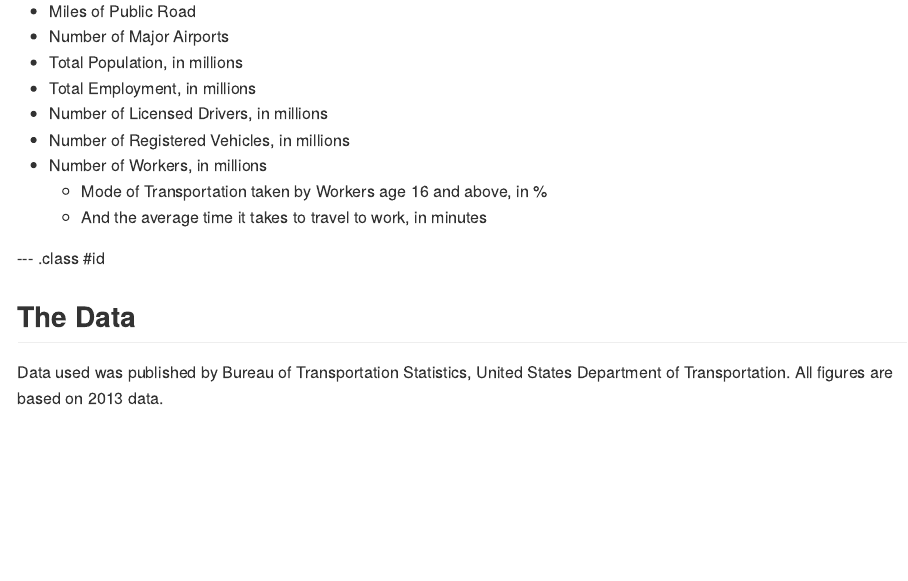
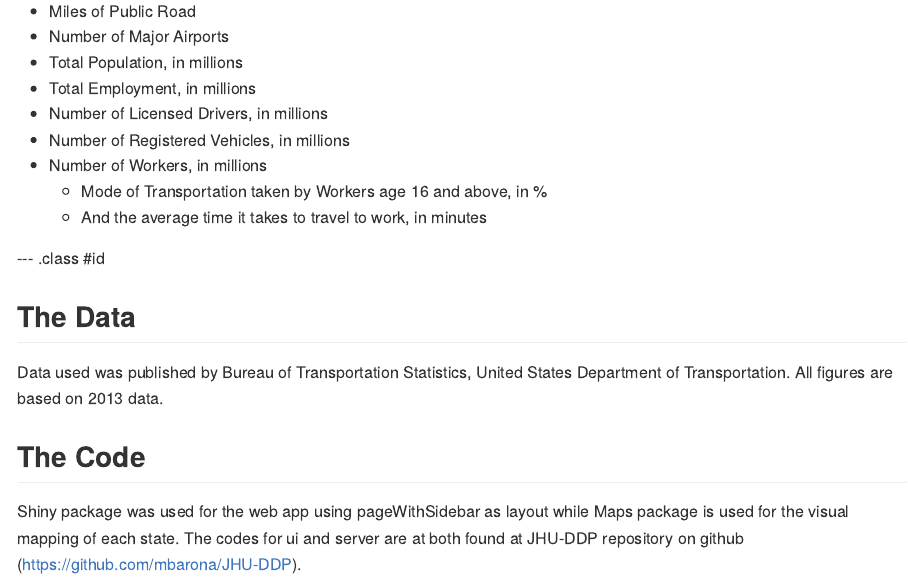
Before and after one commit to mbarona/JHU-DDP, an R Markdown document (index.Rmd): the page in a window 1100 px wide, from 860 px down. The pictures show the output file index.md that the author committed with the source, drawn offline in the style of GitHub.

Commit message:
Add files via upload

```diff
--- a/index.Rmd
+++ b/index.Rmd
@@ -59,3 +59,8 @@ The application contains the following Statistics by State
 ## The Data
 
 Data used was published by Bureau of Transportation Statistics, United States Department of Transportation. All figures are based on 2013 data.
+
+
+## The Code
+
+Shiny package was used for the web app using pageWithSidebar as layout while Maps package is used for the visual mapping of each state. The codes for ui and server are at both found at JHU-DDP repository on github (https://github.com/mbarona/JHU-DDP).
```
Also changed, not shown: index.html, index.md.
